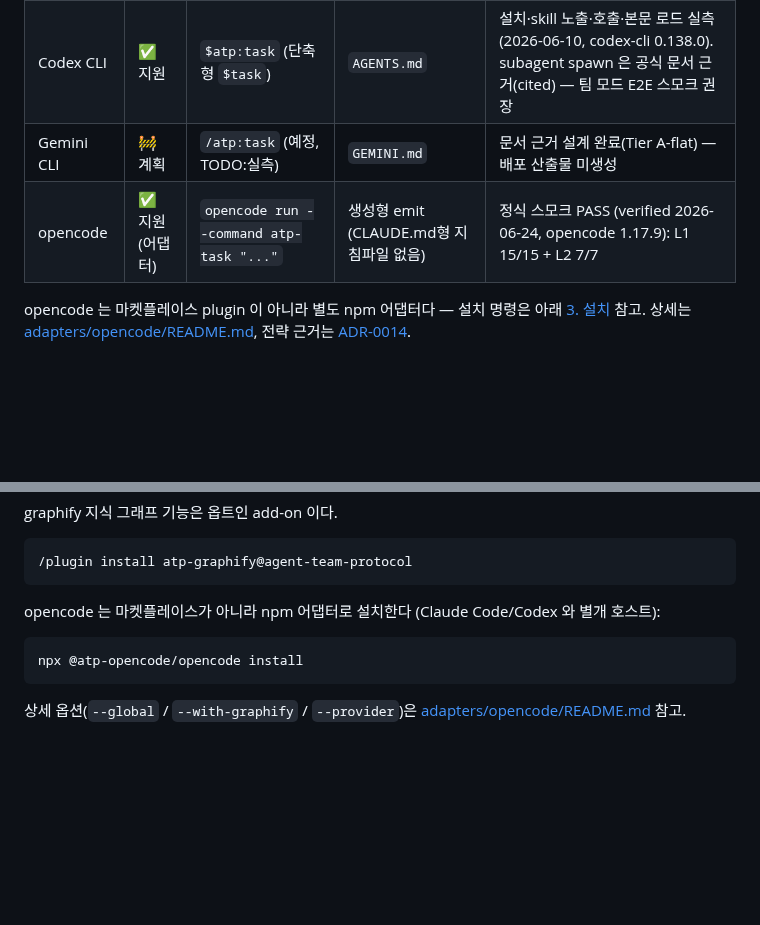
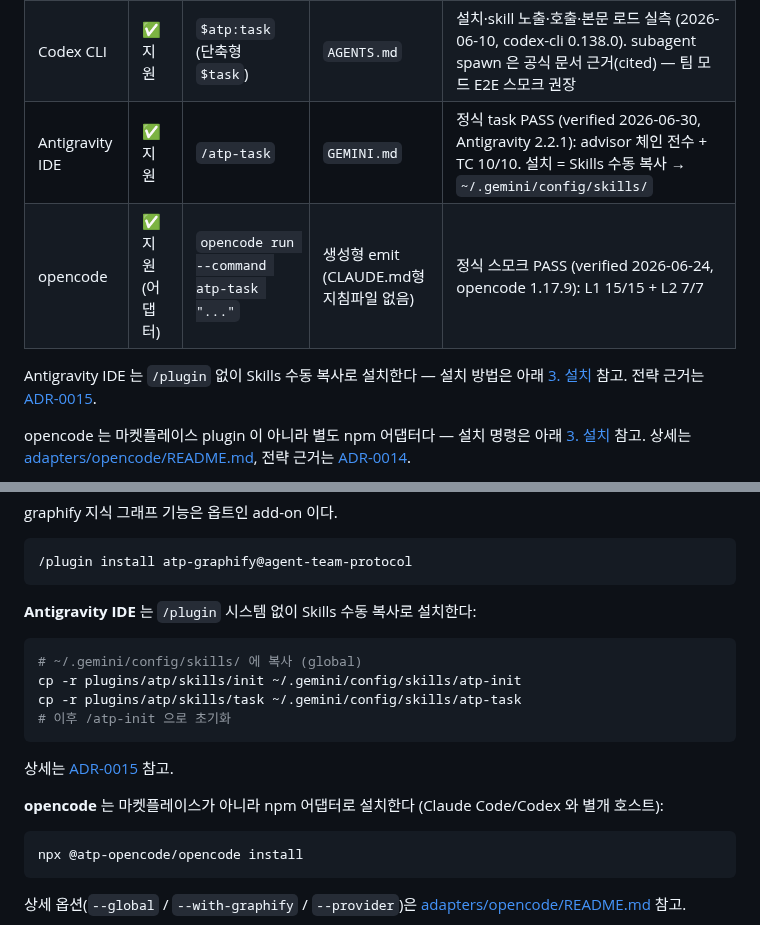
Before and after one commit to sundaytoz/agent-team-protocol, a Markdown page: README.md, 2 parts joined by grey strips. Rendered like a GitHub page; blank space fills up the shorter version.

Commit message:
docs(readme): Antigravity IDE 지원 플랫폼 표 + 설치 섹션 갱신
Gemini CLI(계획) → Antigravity IDE(verified-empirical 2026-06-30)
§3 설치: Skills 수동 복사 방법 추가

Co-Authored-By: Claude Sonnet 4.6 (1M context) <noreply@anthropic.com>
Claude-Session: https://claude.ai/code/session_0185zqszHvLVagSLN6NqpaoL

````diff
--- a/README.md
+++ b/README.md
@@ -20,8 +20,10 @@ AI 코딩 작업을 역할 기반 에이전트 팀 흐름으로 운영하게 해
 |---|---|---|---|---|
 | Claude Code | ✅ 지원 | `/atp:task` | `CLAUDE.md` | reference 구현 — 상시 사용 검증 |
 | Codex CLI | ✅ 지원 | `$atp:task` (단축형 `$task`) | `AGENTS.md` | 설치·skill 노출·호출·본문 로드 실측 (2026-06-10, codex-cli 0.138.0). subagent spawn 은 공식 문서 근거(cited) — 팀 모드 E2E 스모크 권장 |
-| Gemini CLI | 🚧 계획 | `/atp:task` (예정, TODO:실측) | `GEMINI.md` | 문서 근거 설계 완료(Tier A-flat) — 배포 산출물 미생성 |
+| Antigravity IDE | ✅ 지원 | `/atp-task` | `GEMINI.md` | 정식 task PASS (verified 2026-06-30, Antigravity 2.2.1): advisor 체인 전수 + TC 10/10. 설치 = Skills 수동 복사 → `~/.gemini/config/skills/` |
 | opencode | ✅ 지원 (어댑터) | `opencode run --command atp-task "..."` | 생성형 emit (CLAUDE.md형 지침파일 없음) | 정식 스모크 PASS (verified 2026-06-24, opencode 1.17.9): L1 15/15 + L2 7/7 |
+
+Antigravity IDE 는 `/plugin` 없이 Skills 수동 복사로 설치한다 — 설치 방법은 아래 [3. 설치](#3-설치) 참고. 전략 근거는 [ADR-0015](docs/adr/ADR-0015-antigravity-host-verification.md).
 
 opencode 는 마켓플레이스 plugin 이 아니라 별도 npm 어댑터다 — 설치 명령은 아래 [3. 설치](#3-설치) 참고. 상세는 [adapters/opencode/README.md](adapters/opencode/README.md), 전략 근거는 [ADR-0014](docs/adr/ADR-0014-opencode-host-adapter-strategy.md).
 
@@ -82,7 +84,18 @@ graphify 지식 그래프 기능은 옵트인 add-on 이다.
 /plugin install atp-graphify@agent-team-protocol
 ```
 
-opencode 는 마켓플레이스가 아니라 npm 어댑터로 설치한다 (Claude Code/Codex 와 별개 호스트):
+**Antigravity IDE** 는 `/plugin` 시스템 없이 Skills 수동 복사로 설치한다:
+
+```bash
+# ~/.gemini/config/skills/ 에 복사 (global)
+cp -r plugins/atp/skills/init ~/.gemini/config/skills/atp-init
+cp -r plugins/atp/skills/task ~/.gemini/config/skills/atp-task
+# 이후 /atp-init 으로 초기화
+```
+
+상세는 [ADR-0015](docs/adr/ADR-0015-antigravity-host-verification.md) 참고.
+
+**opencode** 는 마켓플레이스가 아니라 npm 어댑터로 설치한다 (Claude Code/Codex 와 별개 호스트):
 
 ```bash
 npx @atp-opencode/opencode install
````
